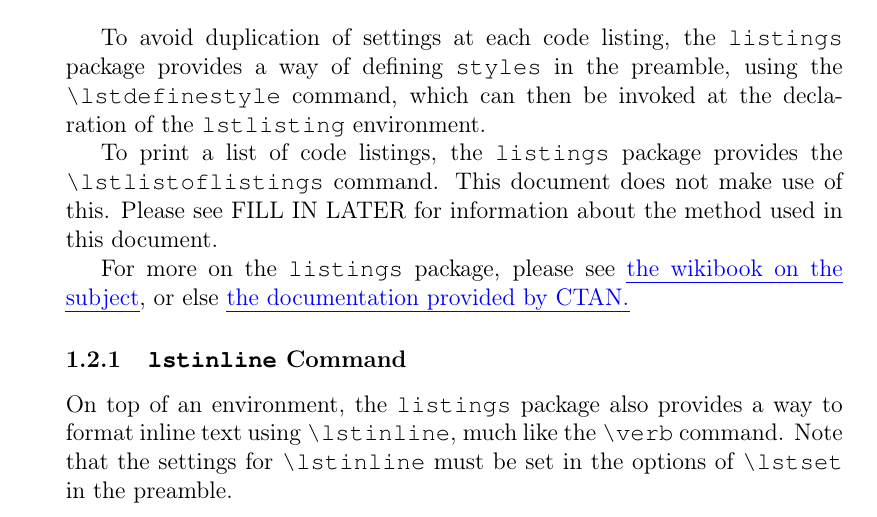
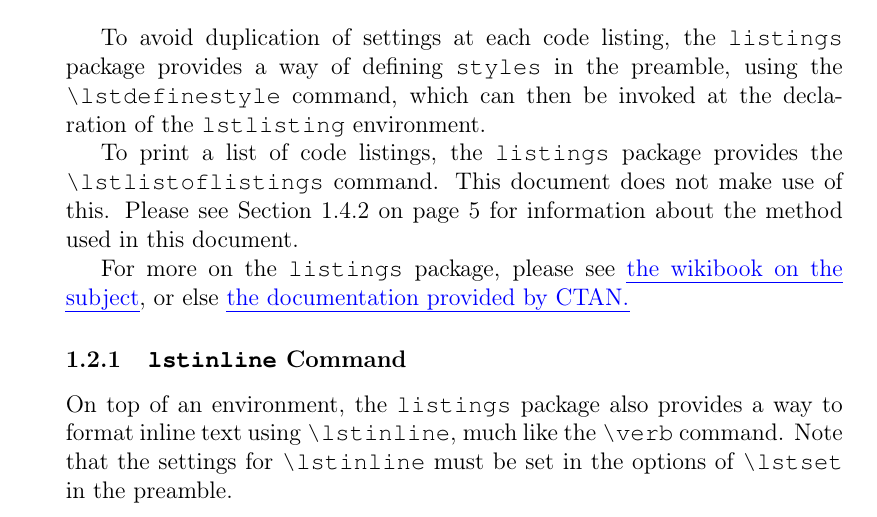
Before and after one commit to jambonrose/latex-code-example, a LaTeX paper (0_article.tex, which reads 0_preamble.tex, 3_listings.tex): part of page 3 of 6, cut so that both start at the same text. Compiled offline with pdfLaTeX.

Commit message:
Fixed missing reference in listings section.

```diff
--- a/0_preamble.tex
+++ b/0_preamble.tex
@@ -83,6 +83,8 @@
     showstringspaces=false,%
     showspaces=false%
 }
+
+\def\subsubsectionautorefname{Section}
 
 % new colors
 \definecolor{light-gray}{gray}{0.95}
--- a/3_listings.tex
+++ b/3_listings.tex
@@ -37,7 +37,7 @@ class Choice(models.Model):
 
 To avoid duplication of settings at each code listing, the \verb|listings| package provides a way of defining \verb|styles| in the preamble, using the \verb|\lstdefinestyle| command, which can then be invoked at the declaration of the \verb|lstlisting| environment.
 
-To print a list of code listings, the \verb|listings| package provides the \verb|\lstlistoflistings| command. This document does not make use of this. Please see FILL IN LATER for information about the method used in this document.
+To print a list of code listings, the \verb|listings| package provides the \verb|\lstlistoflistings| command. This document does not make use of this. Please see \autoref{sec:listings_vs_listing} on \autopageref{sec:listings_vs_listing} for information about the method used in this document.
 
 For more on the \lstinline{listings} package, please see \link{https://en.wikibooks.org/wiki/LaTeX/Source_Code_Listings}{the wikibook on the subject}, or else \link{http://www.ctan.org/tex-archive/macros/latex/contrib/listings/}{the documentation provided by CTAN.}
 
```
Also changed, not shown: 5_tips.tex (+1 -0 lines), expected_output.pdf.
